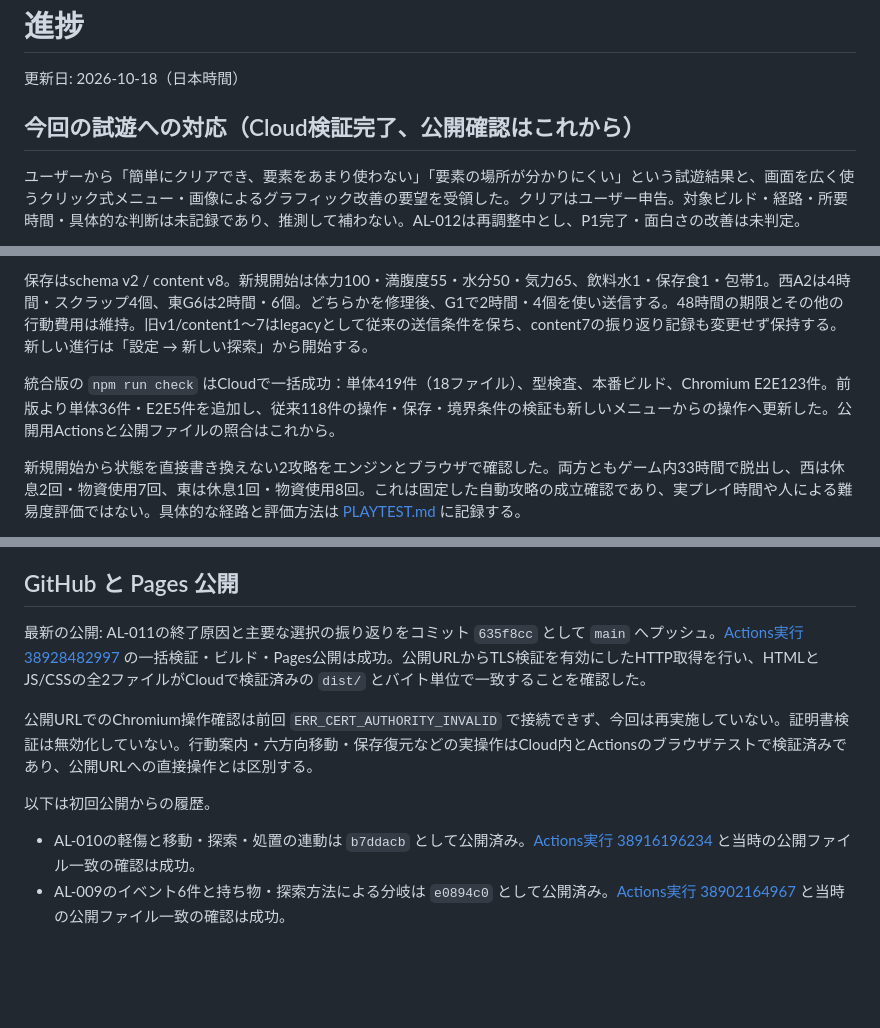
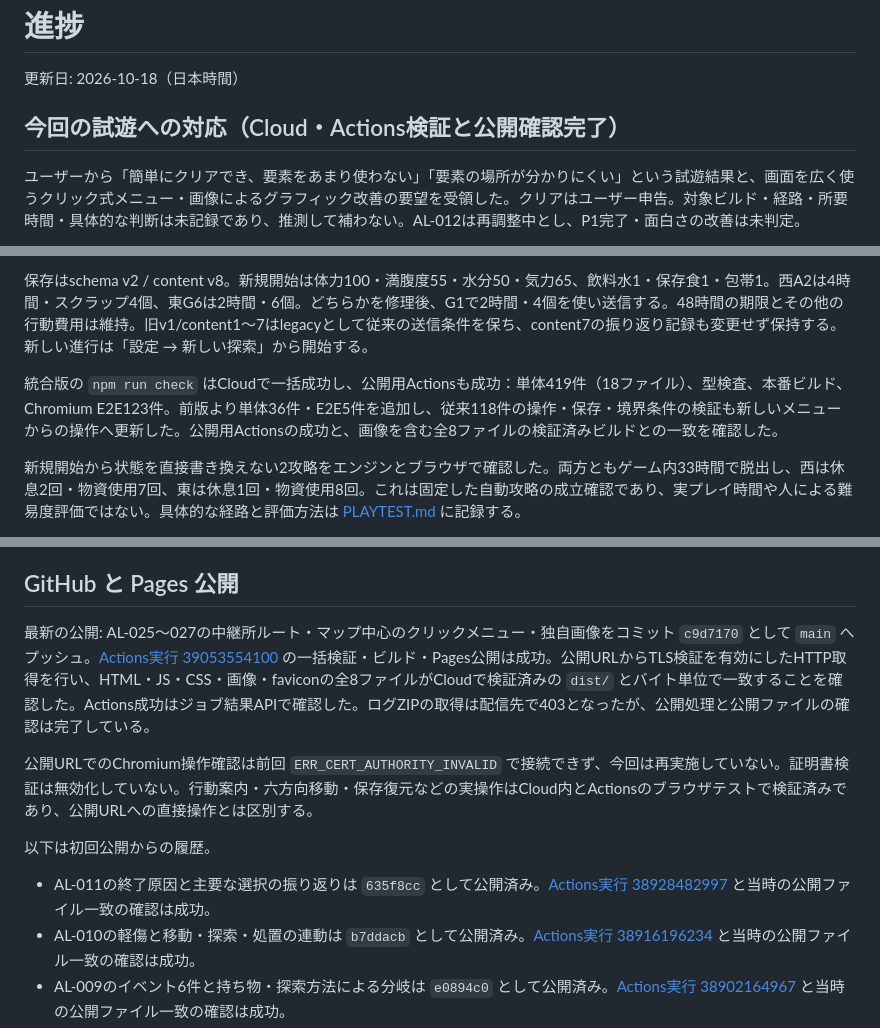
Before and after one commit to TomofumiYabu/Scavenger-SuvGame, a Markdown page: docs/PROGRESS.md, 3 parts joined by grey strips. Rendered like a GitHub page; blank space fills up the shorter version.

Commit message:
docs: record verified illustrated map release [skip ci]

```diff
--- a/docs/PROGRESS.md
+++ b/docs/PROGRESS.md
@@ -2,7 +2,7 @@
 
 更新日: 2026-10-18（日本時間）
 
-## 今回の試遊への対応（Cloud検証完了、公開確認はこれから）
+## 今回の試遊への対応（Cloud・Actions検証と公開確認完了）
 
 ユーザーから「簡単にクリアでき、要素をあまり使わない」「要素の場所が分かりにくい」という試遊結果と、画面を広く使うクリック式メニュー・画像によるグラフィック改善の要望を受領した。クリアはユーザー申告。対象ビルド・経路・所要時間・具体的な判断は未記録であり、推測して補わない。AL-012は再調整中とし、P1完了・面白さの改善は未判定。
 
@@ -12,7 +12,7 @@
 
 保存はschema v2 / content v8。新規開始は体力100・満腹度55・水分50・気力65、飲料水1・保存食1・包帯1。西A2は4時間・スクラップ4個、東G6は2時間・6個。どちらかを修理後、G1で2時間・4個を使い送信する。48時間の期限とその他の行動費用は維持。旧v1/content1〜7はlegacyとして従来の送信条件を保ち、content7の振り返り記録も変更せず保持する。新しい進行は「設定 → 新しい探索」から開始する。
 
-統合版の `npm run check` はCloudで一括成功：単体419件（18ファイル）、型検査、本番ビルド、Chromium E2E123件。前版より単体36件・E2E5件を追加し、従来118件の操作・保存・境界条件の検証も新しいメニューからの操作へ更新した。公開用Actionsと公開ファイルの照合はこれから。
+統合版の `npm run check` はCloudで一括成功し、公開用Actionsも成功：単体419件（18ファイル）、型検査、本番ビルド、Chromium E2E123件。前版より単体36件・E2E5件を追加し、従来118件の操作・保存・境界条件の検証も新しいメニューからの操作へ更新した。公開用Actionsの成功と、画像を含む全8ファイルの検証済みビルドとの一致を確認した。
 
 新規開始から状態を直接書き換えない2攻略をエンジンとブラウザで確認した。両方ともゲーム内33時間で脱出し、西は休息2回・物資使用7回、東は休息1回・物資使用8回。これは固定した自動攻略の成立確認であり、実プレイ時間や人による難易度評価ではない。具体的な経路と評価方法は [PLAYTEST.md](PLAYTEST.md) に記録する。
 
@@ -129,12 +129,13 @@ Wiki調査用に `neoscavenger.fandom.com` を許可先へ追加済みで、ユ
 
 ## GitHub と Pages 公開
 
-最新の公開: AL-011の終了原因と主要な選択の振り返りをコミット `635f8cc` として `main` へプッシュ。[Actions実行 38928482997](https://github.com/TomofumiYabu/Scavenger-SuvGame/actions/runs/38928482997) の一括検証・ビルド・Pages公開は成功。公開URLからTLS検証を有効にしたHTTP取得を行い、HTMLとJS/CSSの全2ファイルがCloudで検証済みの `dist/` とバイト単位で一致することを確認した。
+最新の公開: AL-025〜027の中継所ルート・マップ中心のクリックメニュー・独自画像をコミット `c9d7170` として `main` へプッシュ。[Actions実行 39053554100](https://github.com/TomofumiYabu/Scavenger-SuvGame/actions/runs/39053554100) の一括検証・ビルド・Pages公開は成功。公開URLからTLS検証を有効にしたHTTP取得を行い、HTML・JS・CSS・画像・faviconの全8ファイルがCloudで検証済みの `dist/` とバイト単位で一致することを確認した。Actions成功はジョブ結果APIで確認した。ログZIPの取得は配信先で403となったが、公開処理と公開ファイルの確認は完了している。
 
 公開URLでのChromium操作確認は前回 `ERR_CERT_AUTHORITY_INVALID` で接続できず、今回は再実施していない。証明書検証は無効化していない。行動案内・六方向移動・保存復元などの実操作はCloud内とActionsのブラウザテストで検証済みであり、公開URLへの直接操作とは区別する。
 
 以下は初回公開からの履歴。
 
+- AL-011の終了原因と主要な選択の振り返りは `635f8cc` として公開済み。[Actions実行 38928482997](https://github.com/TomofumiYabu/Scavenger-SuvGame/actions/runs/38928482997) と当時の公開ファイル一致の確認は成功。
 - AL-010の軽傷と移動・探索・処置の連動は `b7ddacb` として公開済み。[Actions実行 38916196234](https://github.com/TomofumiYabu/Scavenger-SuvGame/actions/runs/38916196234) と当時の公開ファイル一致の確認は成功。
 - AL-009のイベント6件と持ち物・探索方法による分岐は `e0894c0` として公開済み。[Actions実行 38902164967](https://github.com/TomofumiYabu/Scavenger-SuvGame/actions/runs/38902164967) と当時の公開ファイル一致の確認は成功。
 - AL-008の地点ごとの物資保持と選択回収は `35cd97f` として公開済み。[Actions実行 38889079225](https://github.com/TomofumiYabu/Scavenger-SuvGame/actions/runs/38889079225) と当時の公開ファイル一致の確認は成功。
```
Also changed, not shown: docs/PLAYTEST.md (+2 -2 lines).
